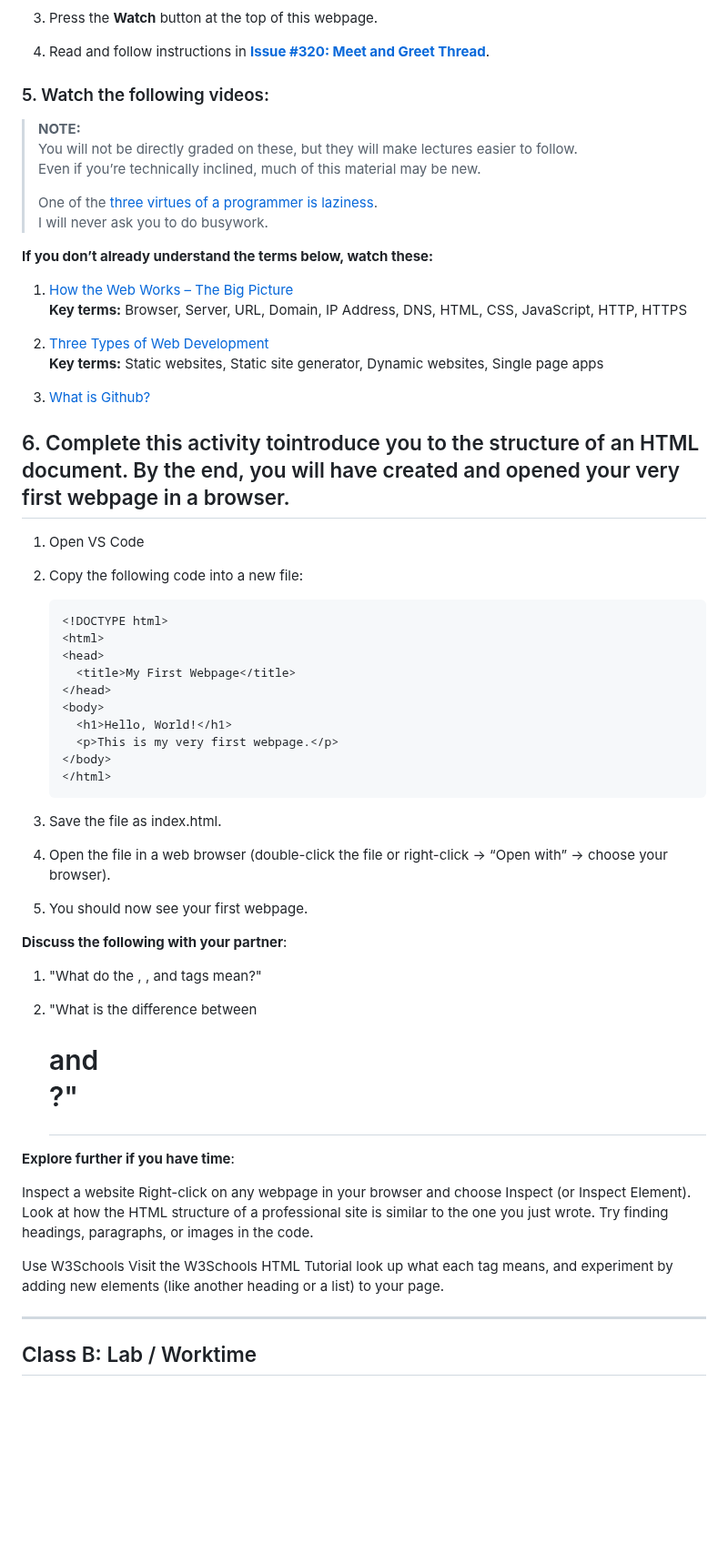
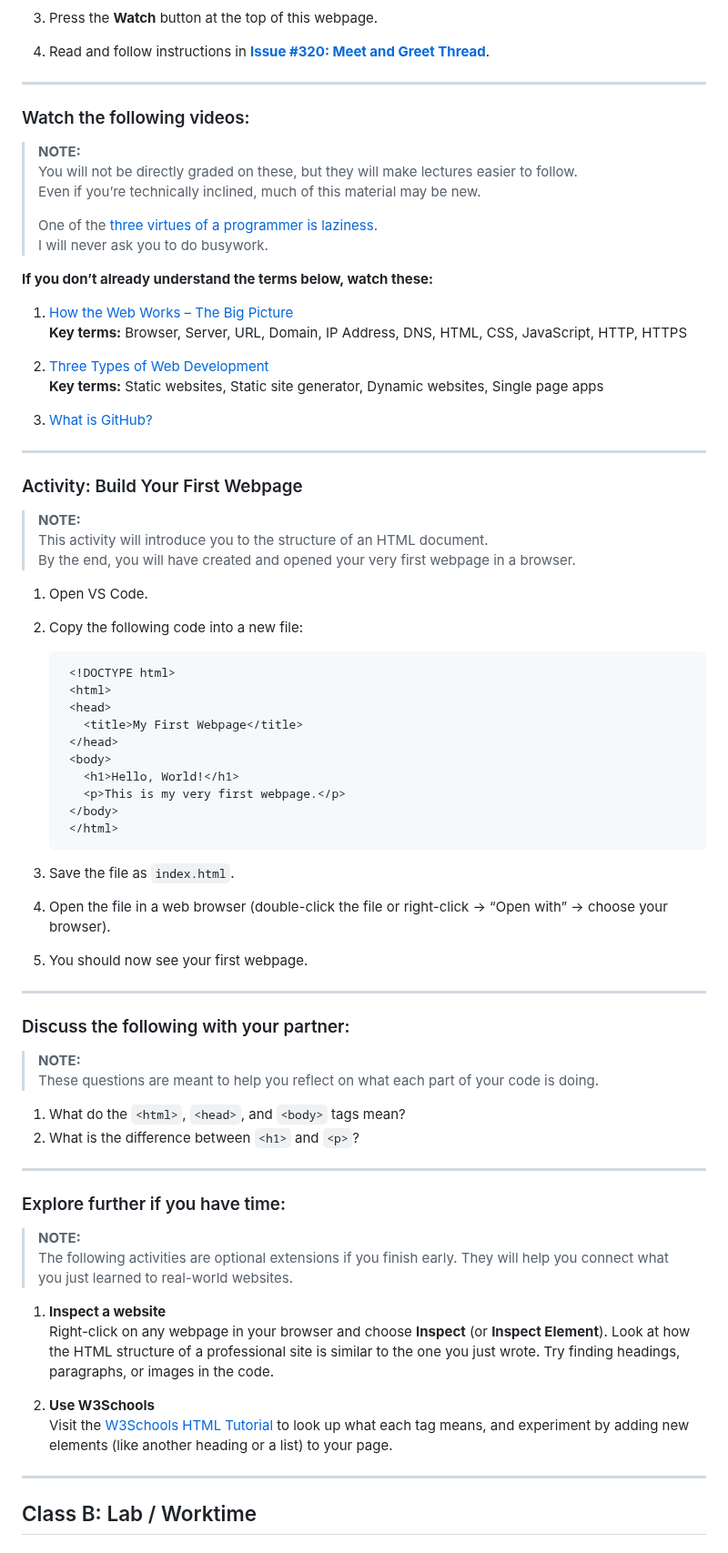
Before and after one commit to teacher-aj/HeschelCS, a Markdown page: topic_00_HTML/README.md, the part around the change. Shown at 91% size. Drawn GitHub-style; blank space fills up the shorter version.

````diff
--- a/topic_00_HTML/README.md
+++ b/topic_00_HTML/README.md
@@ -25,7 +25,9 @@ Welcome to our first week of content!
 
 4. Read and follow instructions in **[Issue #320: Meet and Greet Thread]()**.
 
-### 5. Watch the following videos:
+---
+
+### Watch the following videos:
 
 > **NOTE:**
 > You will not be directly graded on these, but they will make lectures easier to follow.
@@ -42,46 +44,59 @@ Welcome to our first week of content!
 2. [Three Types of Web Development](https://www.youtube.com/watch?v=Kg0Q_YaQ3Gk)
    **Key terms:** Static websites, Static site generator, Dynamic websites, Single page apps
 
-3. [What is Github?](https://www.youtube.com/watch?v=pBy1zgt0XPc)
+3. [What is GitHub?](https://www.youtube.com/watch?v=pBy1zgt0XPc)
 
-## 6. Complete this activity tointroduce you to the structure of an HTML document. By the end, you will have created and opened your very first webpage in a browser.
+---
 
-  1. Open VS Code
+### Activity: Build Your First Webpage
 
-  2. Copy the following code into a new file:
+> **NOTE:**
+> This activity will introduce you to the structure of an HTML document.
+> By the end, you will have created and opened your very first webpage in a browser.
 
-     ```html
-     <!DOCTYPE html>
-     <html>
-     <head>
-       <title>My First Webpage</title>
-     </head>
-     <body>
-       <h1>Hello, World!</h1>
-       <p>This is my very first webpage.</p>
-     </body>
-     </html>
-  3. Save the file as index.html.
+1. Open VS Code.
 
-  4. Open the file in a web browser (double-click the file or right-click → “Open with” → choose your browser).
+2. Copy the following code into a new file:
 
-  5. You should now see your first webpage.
+        <!DOCTYPE html>
+        <html>
+        <head>
+          <title>My First Webpage</title>
+        </head>
+        <body>
+          <h1>Hello, World!</h1>
+          <p>This is my very first webpage.</p>
+        </body>
+        </html>
 
-  **Discuss the following with your partner**:
+3. Save the file as `index.html`.
 
-  1. "What do the <html>, <head>, and <body> tags mean?"
+4. Open the file in a web browser (double-click the file or right-click → “Open with” → choose your browser).
 
-  2. "What is the difference between <h1> and <p>?"
+5. You should now see your first webpage.
 
-  **Explore further if you have time**:
+---
 
-  Inspect a website
-  Right-click on any webpage in your browser and choose Inspect (or Inspect Element). Look at how the HTML structure of a professional site is similar to the one you just wrote. Try finding headings, paragraphs, or images in the code.
+### Discuss the following with your partner:
 
-  Use W3Schools
-  Visit the W3Schools HTML Tutorial
-   look up what each tag means, and experiment by adding new elements (like another heading or a list) to your page.
+> **NOTE:**
+> These questions are meant to help you reflect on what each part of your code is doing.
 
+1. What do the `<html>`, `<head>`, and `<body>` tags mean?
+2. What is the difference between `<h1>` and `<p>`?
+
+---
+
+### Explore further if you have time:
+
+> **NOTE:**
+> The following activities are optional extensions if you finish early. They will help you connect what you just learned to real-world websites.
+
+1. **Inspect a website**
+   Right-click on any webpage in your browser and choose **Inspect** (or **Inspect Element**). Look at how the HTML structure of a professional site is similar to the one you just wrote. Try finding headings, paragraphs, or images in the code.
+
+2. **Use W3Schools**
+   Visit the [W3Schools HTML Tutorial](https://www.w3schools.com/html/) to look up what each tag means, and experiment by adding new elements (like another heading or a list) to your page.
 
 ---
 
````
